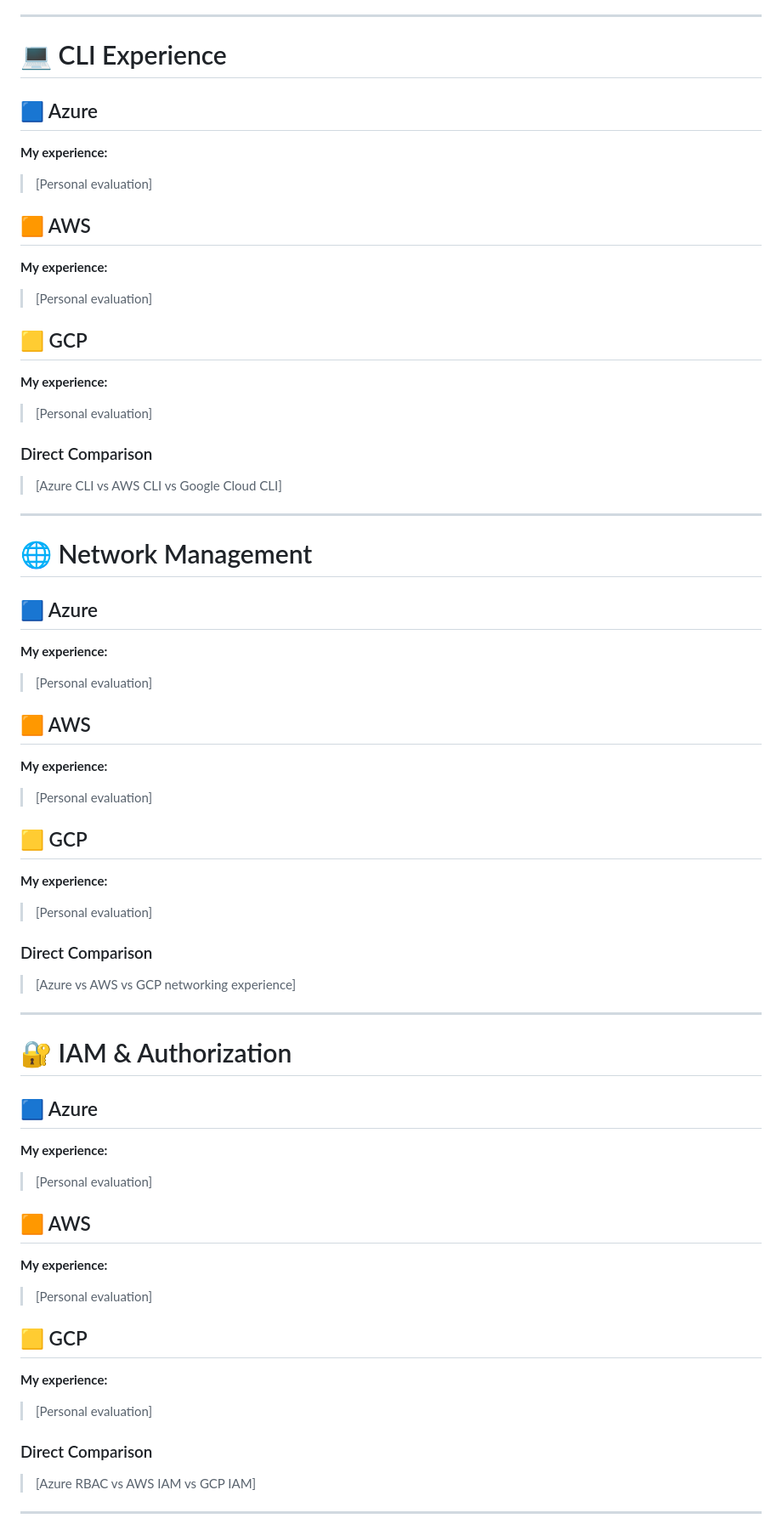
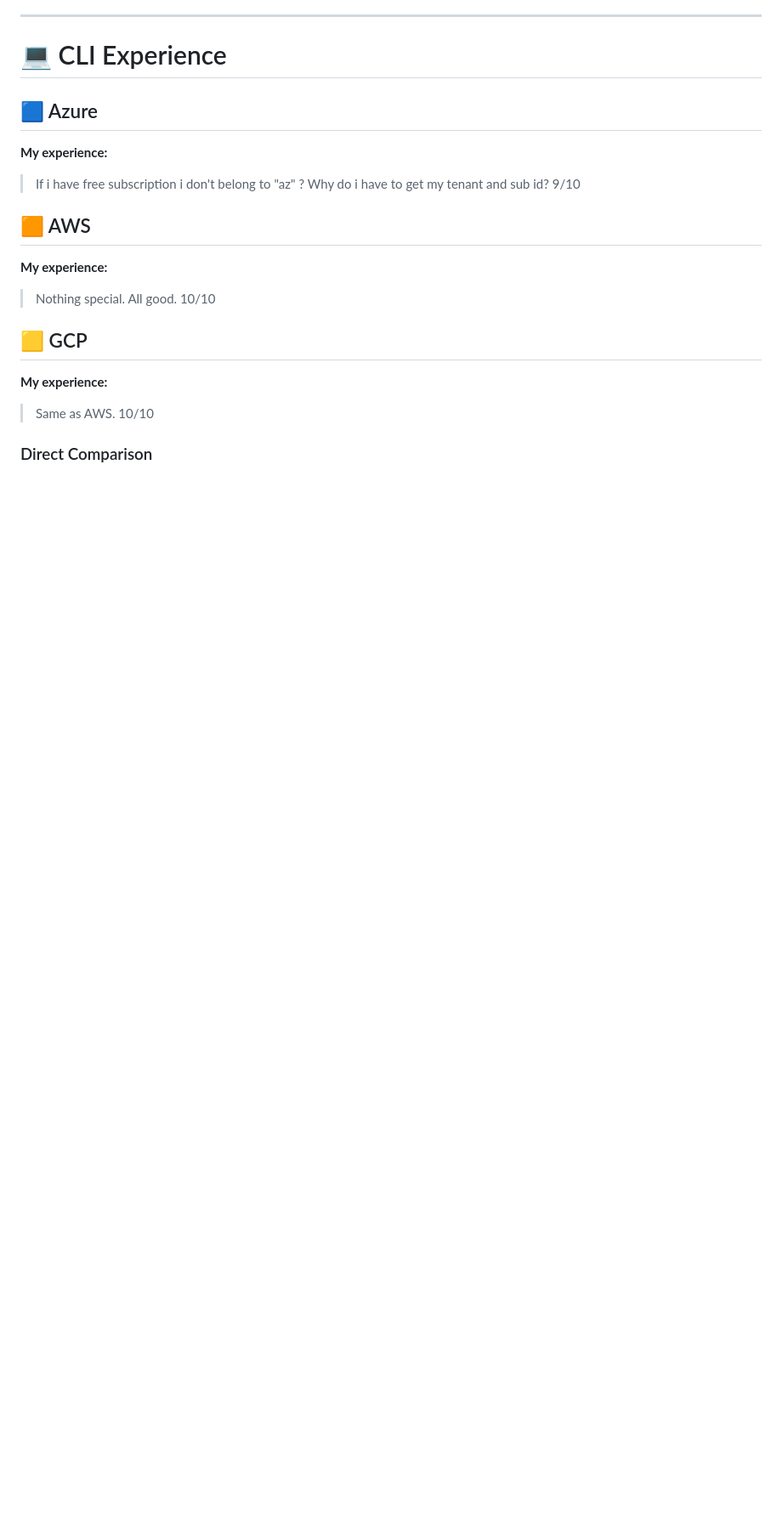
Before and after one commit to darwin642/CLOUD-DEVOPS-HOMELAB, a Markdown page: hm/readme.en.md, the part around one of its changes. Shown at 85% size. Rendered like a GitHub page; blank space fills up the shorter version.

```diff
--- a/hm/readme.en.md
+++ b/hm/readme.en.md
@@ -383,75 +357,19 @@ The comparison focuses on:
 
 **My experience:**
 
-> [Personal evaluation]
+> If i have free subscription i don't belong to "az" ? Why do i have to get my tenant and sub id? 9/10
 
 ## 🟧 AWS
 
 **My experience:**
 
-> [Personal evaluation]
+> Nothing special. All good. 10/10
 
 ## 🟨 GCP
 
 **My experience:**
 
-> [Personal evaluation]
+> Same as AWS. 10/10
 
 ### Direct Comparison
 
-> [Azure CLI vs AWS CLI vs Google Cloud CLI]
-
----
-
-# 🌐 Network Management
-
-## 🟦 Azure
-
-**My experience:**
-
-> [Personal evaluation]
-
-## 🟧 AWS
-
-**My experience:**
-
-> [Personal evaluation]
-
-## 🟨 GCP
-
-**My experience:**
-
-> [Personal evaluation]
-
-### Direct Comparison
-
-> [Azure vs AWS vs GCP networking experience]
-
----
-
-# 🔐 IAM & Authorization
-
-## 🟦 Azure
-
-**My experience:**
-
-> [Personal evaluation]
-
-## 🟧 AWS
-
-**My experience:**
-
-> [Personal evaluation]
-
-## 🟨 GCP
-
-**My experience:**
-
-> [Personal evaluation]
-
-### Direct Comparison
-
-> [Azure RBAC vs AWS IAM vs GCP IAM]
-
----
-
```
Also changed, not shown: other parts of hm/readme.en.md (+80 -101 lines).
